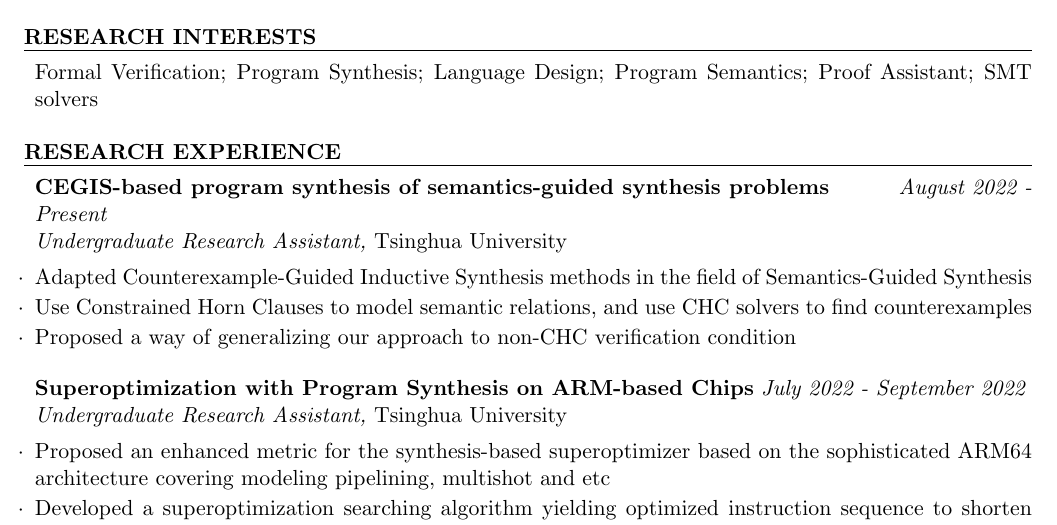
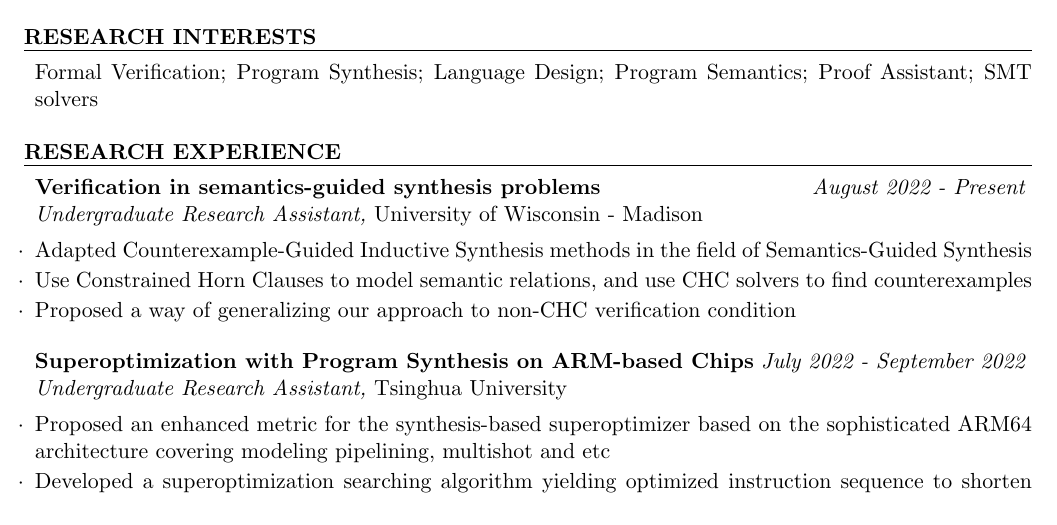
Before and after one commit to panda2134/cv-academic, a LaTeX CV (main.tex): part of page 1 of 2, cut so that both start at the same text. Compiled offline with pdfLaTeX.

Commit message:
update typo

```diff
--- a/main.tex
+++ b/main.tex
@@ -85,7 +85,7 @@ Formal Verification; Program Synthesis; Language Design; Program Semantics; Proo
 
 \begin{rSection}{Research Experience}
 
-\begin{rSubsection}{CEGIS-based program synthesis of semantics-guided synthesis problems}{\em \Aug 2022 - Present}{Undergraduate Research Assistant, \textup{Tsinghua University}}{}
+\begin{rSubsection}{Verification in semantics-guided synthesis problems}{\em \Aug 2022 - Present}{Undergraduate Research Assistant, \textup{University of Wisconsin - Madison}}{}
 
 \item Adapted Counterexample-Guided Inductive Synthesis methods in the field of Semantics-Guided Synthesis
 \item Use Constrained Horn Clauses to model semantic relations, and use CHC solvers to find counterexamples
```
